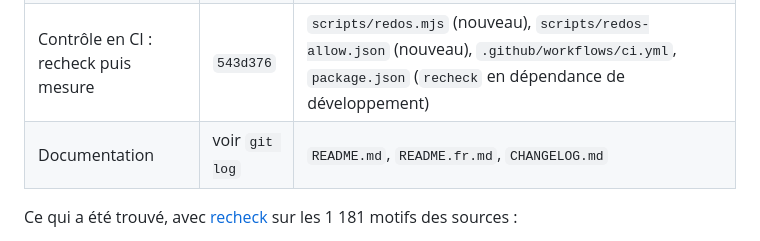
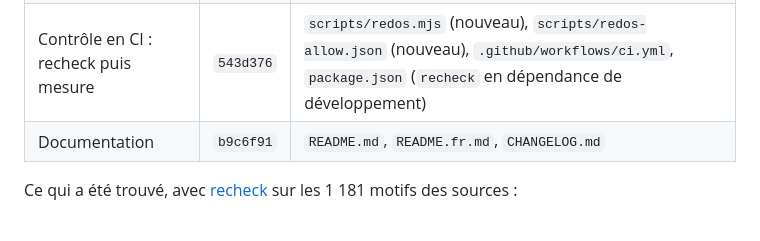
Before and after one commit to K3E9X/Cirta, a Markdown page: REPORT_CLAUDE_CODE.md, the part around the change. Rendered like a GitHub page.

Commit message:
[P0] Report: the documentation commit
Co-Authored-By: Claude Opus 5.5 <noreply@anthropic.com>
Claude-Session: https://claude.ai/code/session_01NpTCfcMTBGWPickjZyDKK3

```diff
--- a/REPORT_CLAUDE_CODE.md
+++ b/REPORT_CLAUDE_CODE.md
@@ -2024,7 +2024,7 @@ Le brief `CIRTA_CLAUDE_CODE_R2.md` n'est ni dans le dépôt ni dans la conversat
 | HTML, Markdown, e-mail, EPUB, ODF, PDF, texte | `7c94e81` | 30 fichiers de `src/core`, `src/cli/{index,serve}.ts`, `src/shared/french.ts`, `test/linear.test.ts` (nouveau) |
 | Motifs construits à l'exécution | `fea024f` | `src/core/{c2pa,content-options,ooxml,ooxml-active,xlsx-active,epub,markup,latex,linear}.ts` |
 | Contrôle en CI : recheck puis mesure | `543d376` | `scripts/redos.mjs` (nouveau), `scripts/redos-allow.json` (nouveau), `.github/workflows/ci.yml`, `package.json` (`recheck` en dépendance de développement) |
-| Documentation | voir `git log` | `README.md`, `README.fr.md`, `CHANGELOG.md` |
+| Documentation | `b9c6f91` | `README.md`, `README.fr.md`, `CHANGELOG.md` |
 
 Ce qui a été trouvé, avec [recheck](https://makenowjust-labs.github.io/recheck/) sur les 1 181 motifs des sources :
 - **1 exponentiel.** `rootOf` sautait le prologue d'une partie Office avec un seul motif. 195 octets de commentaires cassés en tête de n'importe quelle partie d'un DOCX, XLSX ou PPTX prenaient 9 s, et quelques octets de plus, des heures.
```
